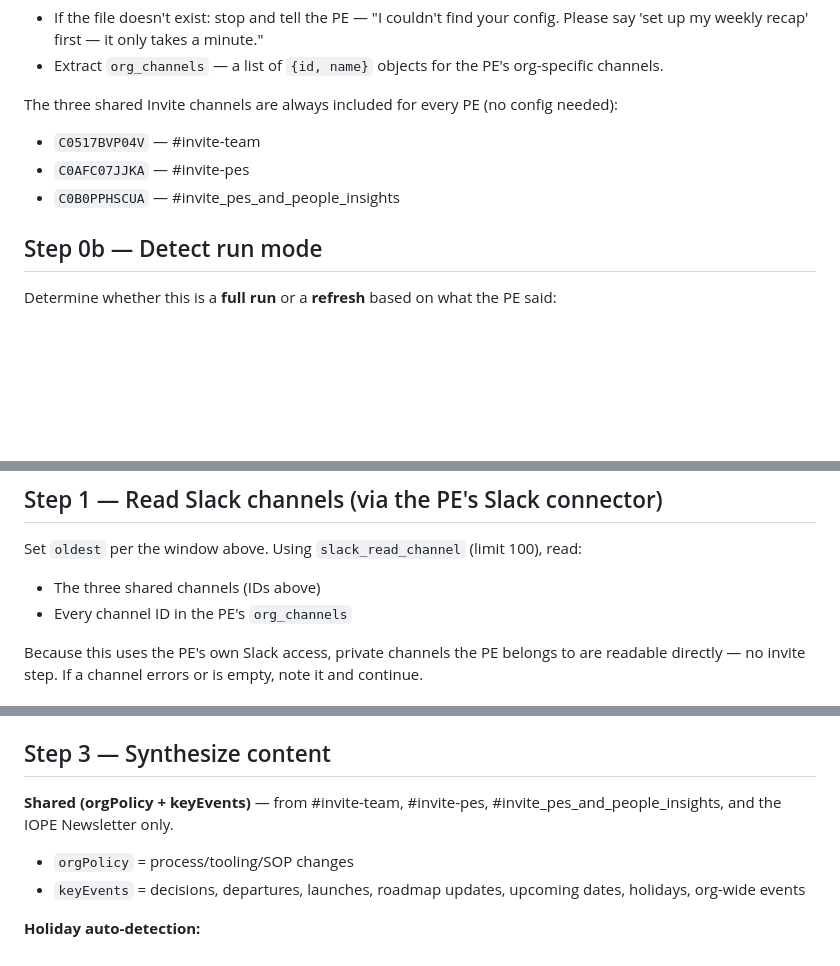
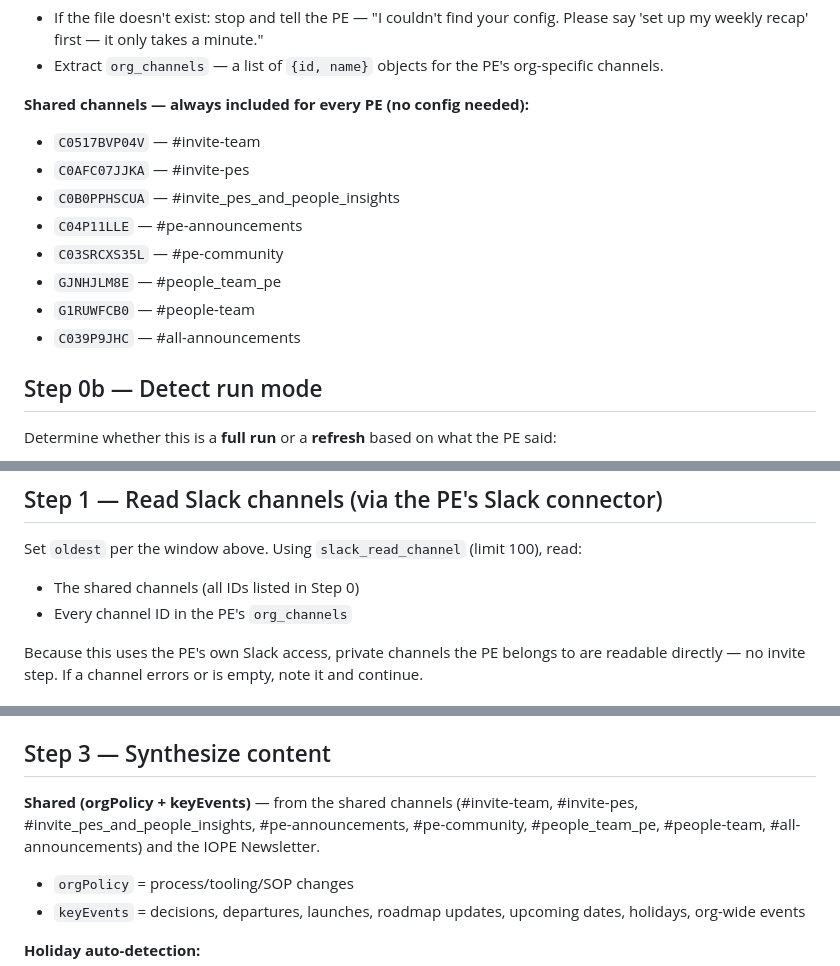
Before and after one commit to jaimetavarez1/invite-weekly-recap, a Markdown page: skills/weekly-recap/SKILL.md, 3 parts joined by grey strips. Rendered like a GitHub page; blank space fills up the shorter version.

Commit message:
weekly-recap: expand shared all-PE channel list (+5 org/PE-community channels)

```diff
--- a/skills/weekly-recap/SKILL.md
+++ b/skills/weekly-recap/SKILL.md
@@ -90,10 +90,15 @@ write access needed. Parse it as JSON.
   'set up my weekly recap' first — it only takes a minute."
 - Extract `org_channels` — a list of `{id, name}` objects for the PE's org-specific channels.
 
-The three shared Invite channels are always included for every PE (no config needed):
+**Shared channels — always included for every PE (no config needed):**
 - `C0517BVP04V` — #invite-team
 - `C0AFC07JJKA` — #invite-pes
 - `C0B0PPHSCUA` — #invite_pes_and_people_insights
+- `C04P11LLE` — #pe-announcements
+- `C03SRCXS35L` — #pe-community
+- `GJNHJLM8E` — #people_team_pe
+- `G1RUWFCB0` — #people-team
+- `C039P9JHC` — #all-announcements
 
 ## Step 0b — Detect run mode
 
@@ -118,7 +123,7 @@ merge.
 ## Step 1 — Read Slack channels (via the PE's Slack connector)
 
 Set `oldest` per the window above. Using `slack_read_channel` (limit 100), read:
-- The three shared channels (IDs above)
+- The shared channels (all IDs listed in Step 0)
 - Every channel ID in the PE's `org_channels`
 
 Because this uses the PE's own Slack access, private channels the PE belongs to are readable
@@ -176,8 +181,9 @@ the past 14 days; classify into `orgPolicy` or `keyEvents`, tag `["all"]`, `sour
 
 ## Step 3 — Synthesize content
 
-**Shared (orgPolicy + keyEvents)** — from #invite-team, #invite-pes,
-#invite_pes_and_people_insights, and the IOPE Newsletter only.
+**Shared (orgPolicy + keyEvents)** — from the shared channels (#invite-team, #invite-pes,
+#invite_pes_and_people_insights, #pe-announcements, #pe-community, #people_team_pe,
+#people-team, #all-announcements) and the IOPE Newsletter.
 - `orgPolicy` = process/tooling/SOP changes
 - `keyEvents` = decisions, departures, launches, roadmap updates, upcoming dates, holidays,
   org-wide events
```
